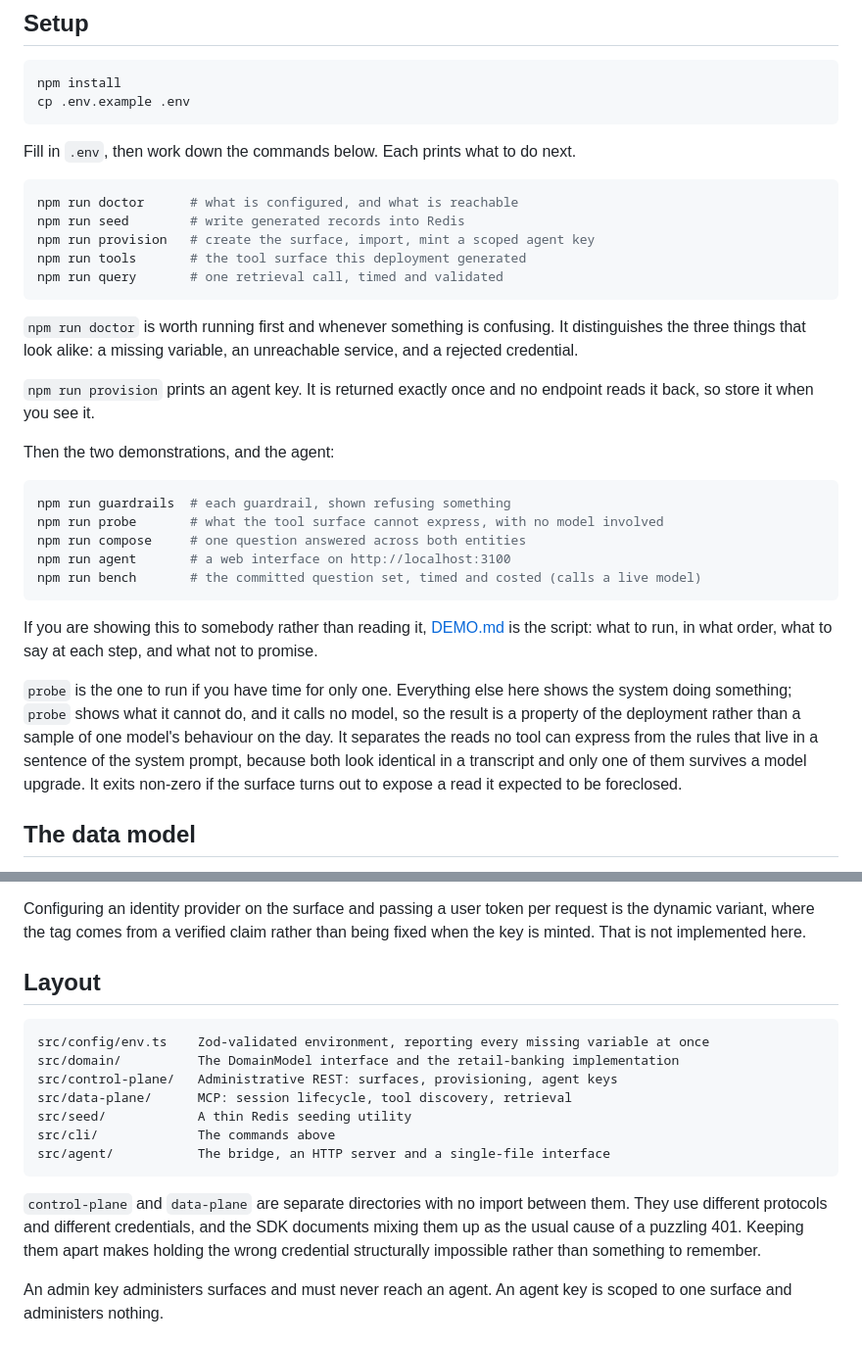
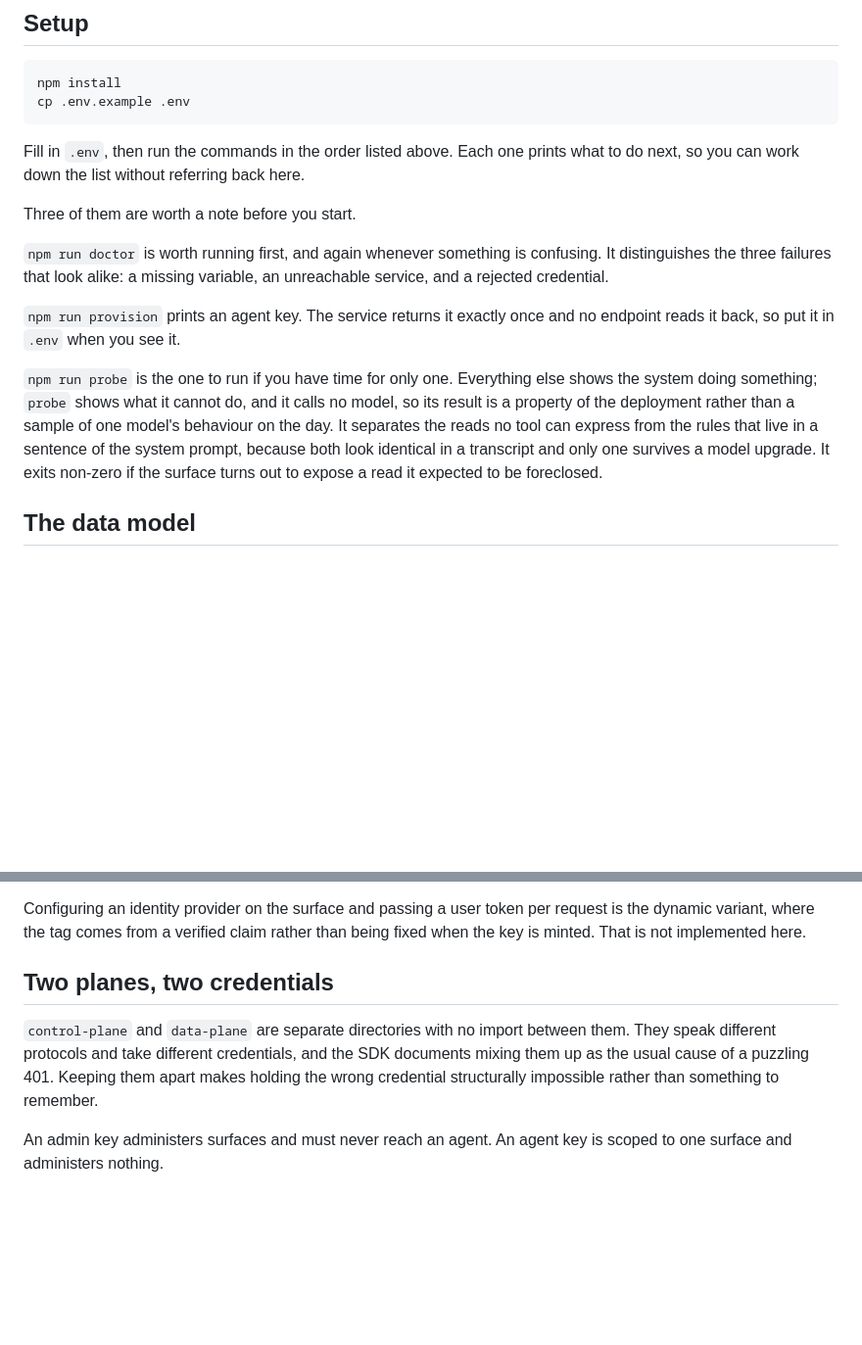
Before and after one commit to redis-developer/context-retriever-typescript-demo, a Markdown page: README.md, 2 parts joined by grey strips. Shown at 98% size. Rendered like a GitHub page; blank space fills up the shorter version.

````diff
--- a/README.md
+++ b/README.md
@@ -28,33 +99,15 @@ npm install
 cp .env.example .env
 ```
 
-Fill in `.env`, then work down the commands below. Each prints what to do next.
+Fill in `.env`, then run the commands in the order listed above. Each one prints what to do next, so you can work down the list without referring back here.
 
-```bash
-npm run doctor      # what is configured, and what is reachable
-npm run seed        # write generated records into Redis
-npm run provision   # create the surface, import, mint a scoped agent key
-npm run tools       # the tool surface this deployment generated
-npm run query       # one retrieval call, timed and validated
-```
+Three of them are worth a note before you start.
 
-`npm run doctor` is worth running first and whenever something is confusing. It distinguishes the three things that look alike: a missing variable, an unreachable service, and a rejected credential.
+`npm run doctor` is worth running first, and again whenever something is confusing. It distinguishes the three failures that look alike: a missing variable, an unreachable service, and a rejected credential.
 
-`npm run provision` prints an agent key. It is returned exactly once and no endpoint reads it back, so store it when you see it.
+`npm run provision` prints an agent key. The service returns it exactly once and no endpoint reads it back, so put it in `.env` when you see it.
 
-Then the two demonstrations, and the agent:
-
-```bash
-npm run guardrails  # each guardrail, shown refusing something
-npm run probe       # what the tool surface cannot express, with no model involved
-npm run compose     # one question answered across both entities
-npm run agent       # a web interface on http://localhost:3100
-npm run bench       # the committed question set, timed and costed (calls a live model)
-```
-
-If you are showing this to somebody rather than reading it, [DEMO.md](DEMO.md) is the script: what to run, in what order, what to say at each step, and what not to promise.
-
-`probe` is the one to run if you have time for only one. Everything else here shows the system doing something; `probe` shows what it cannot do, and it calls no model, so the result is a property of the deployment rather than a sample of one model's behaviour on the day. It separates the reads no tool can express from the rules that live in a sentence of the system prompt, because both look identical in a transcript and only one of them survives a model upgrade. It exits non-zero if the surface turns out to expose a read it expected to be foreclosed.
+`npm run probe` is the one to run if you have time for only one. Everything else shows the system doing something; `probe` shows what it cannot do, and it calls no model, so its result is a property of the deployment rather than a sample of one model's behaviour on the day. It separates the reads no tool can express from the rules that live in a sentence of the system prompt, because both look identical in a transcript and only one survives a model upgrade. It exits non-zero if the surface turns out to expose a read it expected to be foreclosed.
 
 ## The data model
 
@@ -129,19 +182,9 @@ Worth knowing before you debug it: a key with no matching access tag sees **none
 
 Configuring an identity provider on the surface and passing a user token per request is the dynamic variant, where the tag comes from a verified claim rather than being fixed when the key is minted. That is not implemented here.
 
-## Layout
+## Two planes, two credentials
 
-```
-src/config/env.ts    Zod-validated environment, reporting every missing variable at once
-src/domain/          The DomainModel interface and the retail-banking implementation
-src/control-plane/   Administrative REST: surfaces, provisioning, agent keys
-src/data-plane/      MCP: session lifecycle, tool discovery, retrieval
-src/seed/            A thin Redis seeding utility
-src/cli/             The commands above
-src/agent/           The bridge, an HTTP server and a single-file interface
-```
-
-`control-plane` and `data-plane` are separate directories with no import between them. They use different protocols and different credentials, and the SDK documents mixing them up as the usual cause of a puzzling 401. Keeping them apart makes holding the wrong credential structurally impossible rather than something to remember.
+`control-plane` and `data-plane` are separate directories with no import between them. They speak different protocols and take different credentials, and the SDK documents mixing them up as the usual cause of a puzzling 401. Keeping them apart makes holding the wrong credential structurally impossible rather than something to remember.
 
 An admin key administers surfaces and must never reach an agent. An agent key is scoped to one surface and administers nothing.
 
````
Also changed, not shown: other parts of README.md (+78 -7 lines).
